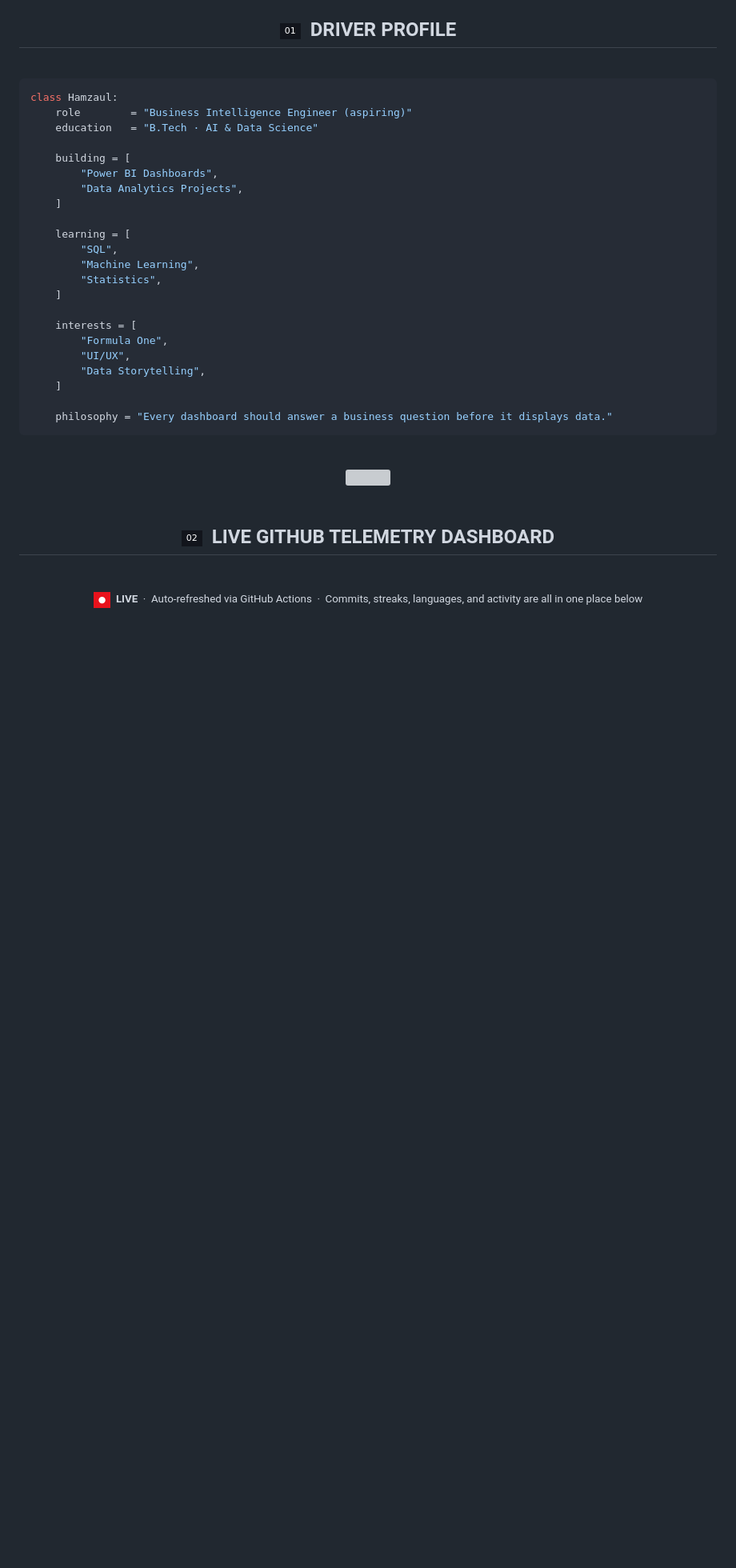
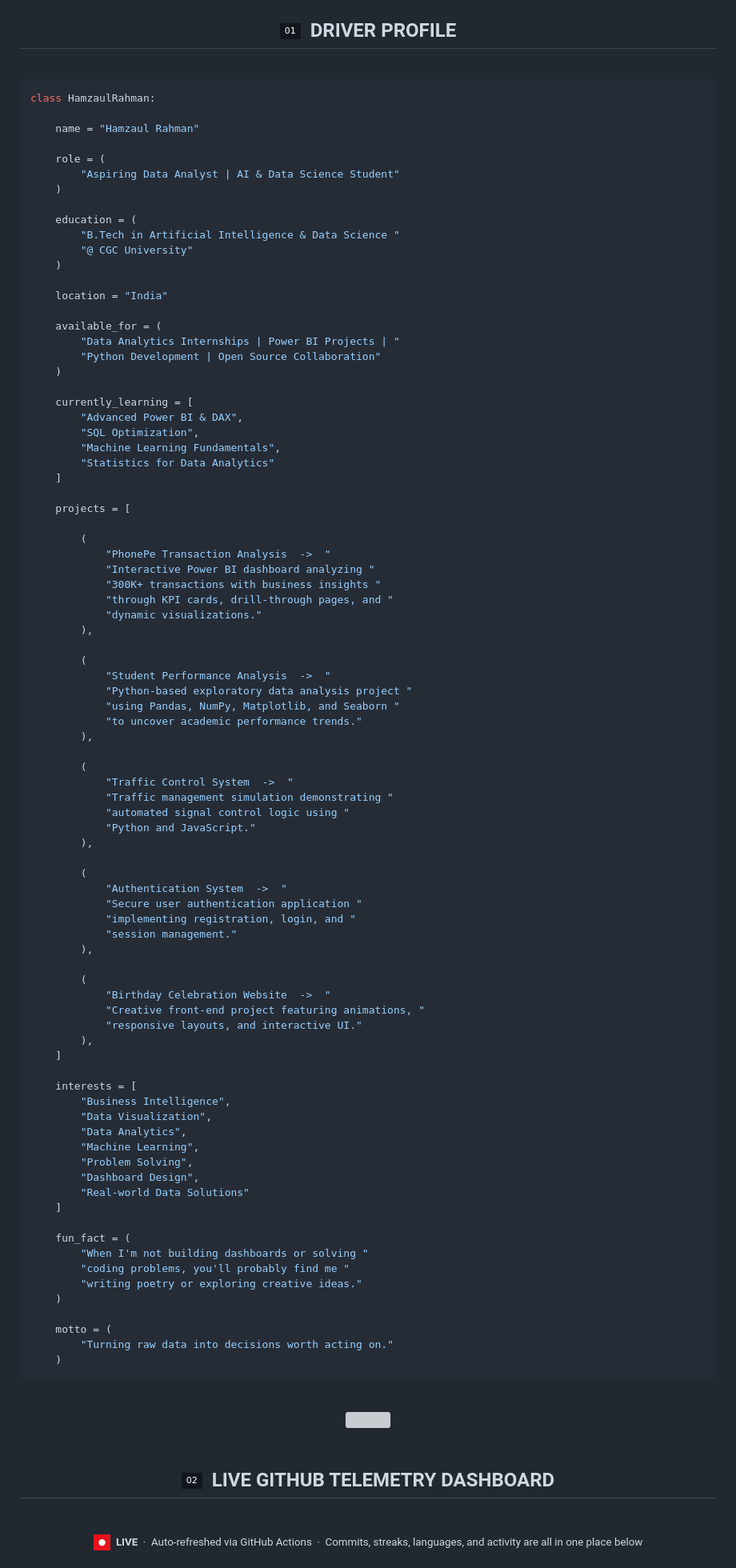
Before and after one commit to Hamzaul/Hamzaul, a Markdown page: README.md, the part around one of its changes. Shown at 80% size. Drawn GitHub-style; badges without logos; blank space fills up the shorter version; grey boxes are pictures that could not be loaded.

Commit message:
Revise personal details and project descriptions in README
Updated the README to reflect new personal information and projects.

````diff
--- a/README.md
+++ b/README.md
@@ -37,28 +35,90 @@
 <br/>
 
 ```python
-class Hamzaul:
-    role        = "Business Intelligence Engineer (aspiring)"
-    education   = "B.Tech · AI & Data Science"
+class HamzaulRahman:
 
-    building = [
-        "Power BI Dashboards",
-        "Data Analytics Projects",
+    name = "Hamzaul Rahman"
+
+    role = (
+        "Aspiring Data Analyst | AI & Data Science Student"
+    )
+
+    education = (
+        "B.Tech in Artificial Intelligence & Data Science "
+        "@ CGC University"
+    )
+
+    location = "India"
+
+    available_for = (
+        "Data Analytics Internships | Power BI Projects | "
+        "Python Development | Open Source Collaboration"
+    )
+
+    currently_learning = [
+        "Advanced Power BI & DAX",
+        "SQL Optimization",
+        "Machine Learning Fundamentals",
+        "Statistics for Data Analytics"
     ]
 
-    learning = [
-        "SQL",
-        "Machine Learning",
-        "Statistics",
+    projects = [
+
+        (
+            "PhonePe Transaction Analysis  ->  "
+            "Interactive Power BI dashboard analyzing "
+            "300K+ transactions with business insights "
+            "through KPI cards, drill-through pages, and "
+            "dynamic visualizations."
+        ),
+
+        (
+            "Student Performance Analysis  ->  "
+            "Python-based exploratory data analysis project "
+            "using Pandas, NumPy, Matplotlib, and Seaborn "
+            "to uncover academic performance trends."
+        ),
+
+        (
+            "Traffic Control System  ->  "
+            "Traffic management simulation demonstrating "
+            "automated signal control logic using "
+            "Python and JavaScript."
+        ),
+
+        (
+            "Authentication System  ->  "
+            "Secure user authentication application "
+            "implementing registration, login, and "
+            "session management."
+        ),
+
+        (
+            "Birthday Celebration Website  ->  "
+            "Creative front-end project featuring animations, "
+            "responsive layouts, and interactive UI."
+        ),
     ]
 
     interests = [
-        "Formula One",
-        "UI/UX",
-        "Data Storytelling",
+        "Business Intelligence",
+        "Data Visualization",
+        "Data Analytics",
+        "Machine Learning",
+        "Problem Solving",
+        "Dashboard Design",
+        "Real-world Data Solutions"
     ]
 
-    philosophy = "Every dashboard should answer a business question before it displays data."
+    fun_fact = (
+        "When I'm not building dashboards or solving "
+        "coding problems, you'll probably find me "
+        "writing poetry or exploring creative ideas."
+    )
+
+    motto = (
+        "Turning raw data into decisions worth acting on."
+    )
 ```
 
 <br/>
````
Also changed, not shown: other parts of README.md (+1 -3 lines).
